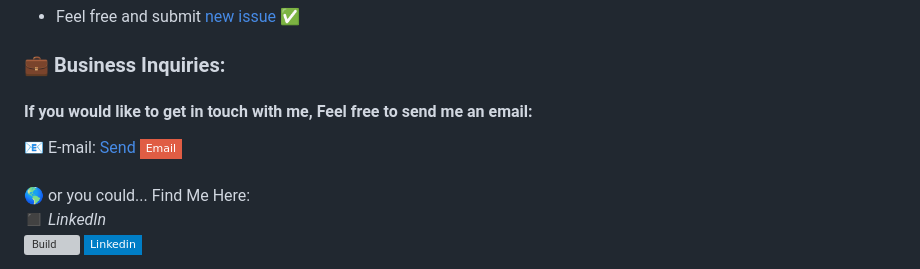
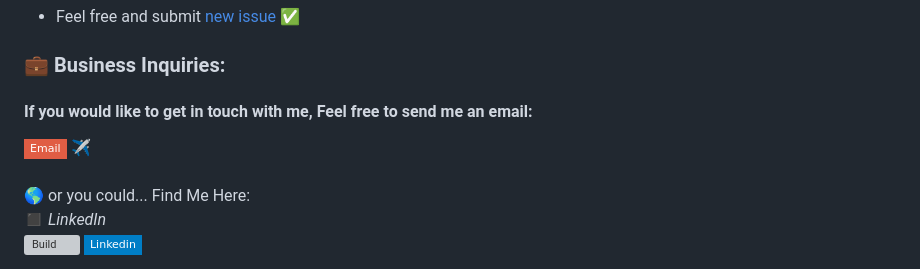
Before and after one commit to barhouum7/AskIboAi, a Markdown page: README.md, the part around the change. GitHub-like rendering; badges without logos; grey boxes are pictures that could not be loaded.

```diff
--- a/README.md
+++ b/README.md
@@ -41,7 +41,7 @@ AskIboAi App v.1.0.1. If you like it, please consider supporting me.
 <ul><li>Feel free and submit <a target='_blank' href="https://github.com/barhouum7/AskIboAi/issues">new issue</a> ✅</li></ul>
 
 <h3>💼 Business Inquiries:</h3>
-<h4>If you would like to get in touch with me, Feel free to send me an email: </h4>📧 E-mail: <a href="mailto:contact@programmerslife.site?Subject=Hello%20again" target="_top">Send <img src="https://img.shields.io/badge/-Email-red?style=flat-square&logo=gmail&logoColor=white"></a>
+<h4>If you would like to get in touch with me, Feel free to send me an email: </h4><a href="mailto:contact@programmerslife.site?Subject=Hello%20again" target="_top"><img src="https://img.shields.io/badge/-Email-red?style=flat-square&logo=gmail&logoColor=white"> ✈</a>
 
 <br>🌎 or you could... Find Me Here:
 <br>◼ <i>LinkedIn</i><br><a target='_blank' href="https://linktr.ee/programmerslife"><img src="https://img.shields.io/modrinth/followers/AANobbMI?style=social" alt="Build" data-canonical-src="https://img.shields.io/modrinth/followers/AANobbMI?style=social" style="max-width:100%;"></a>
```
